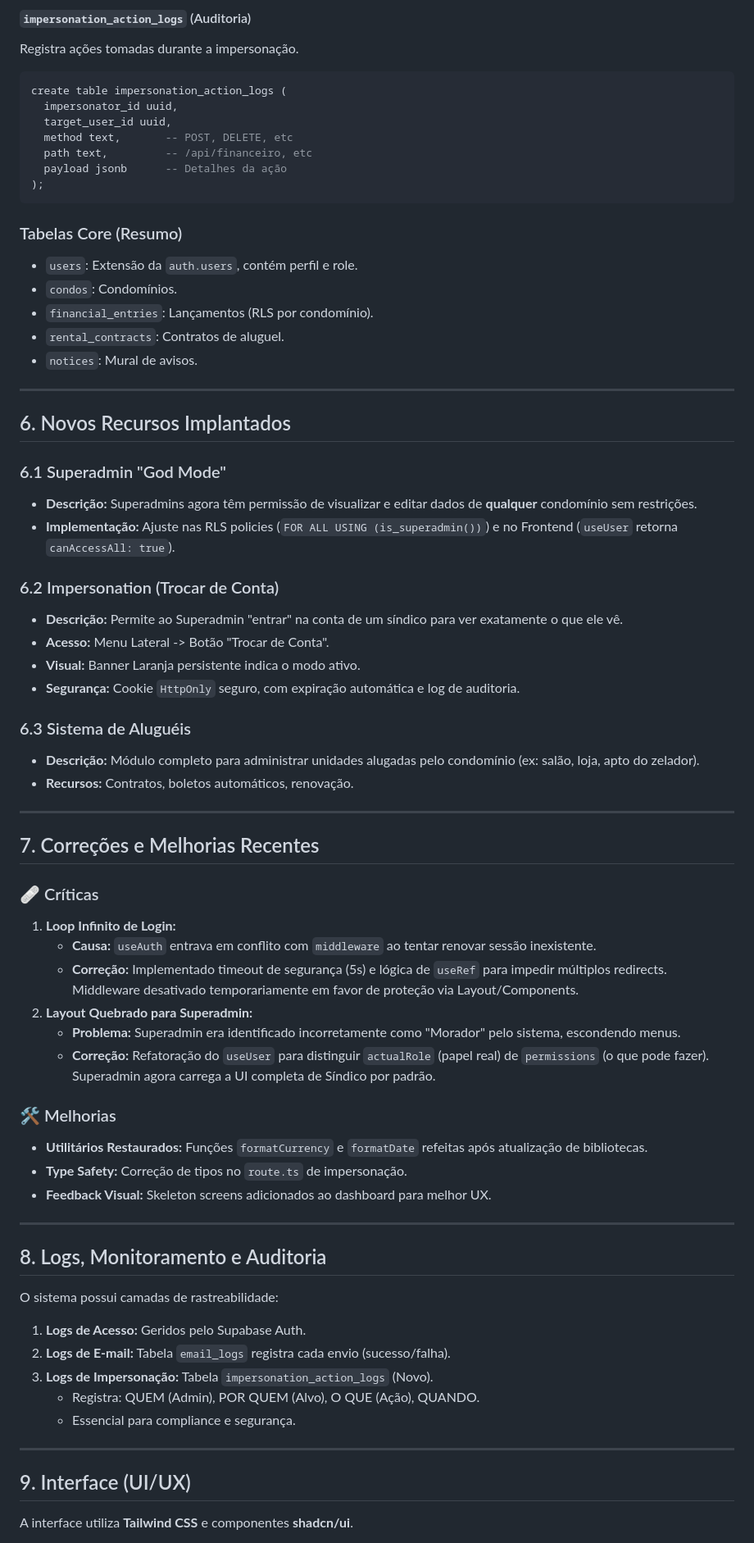
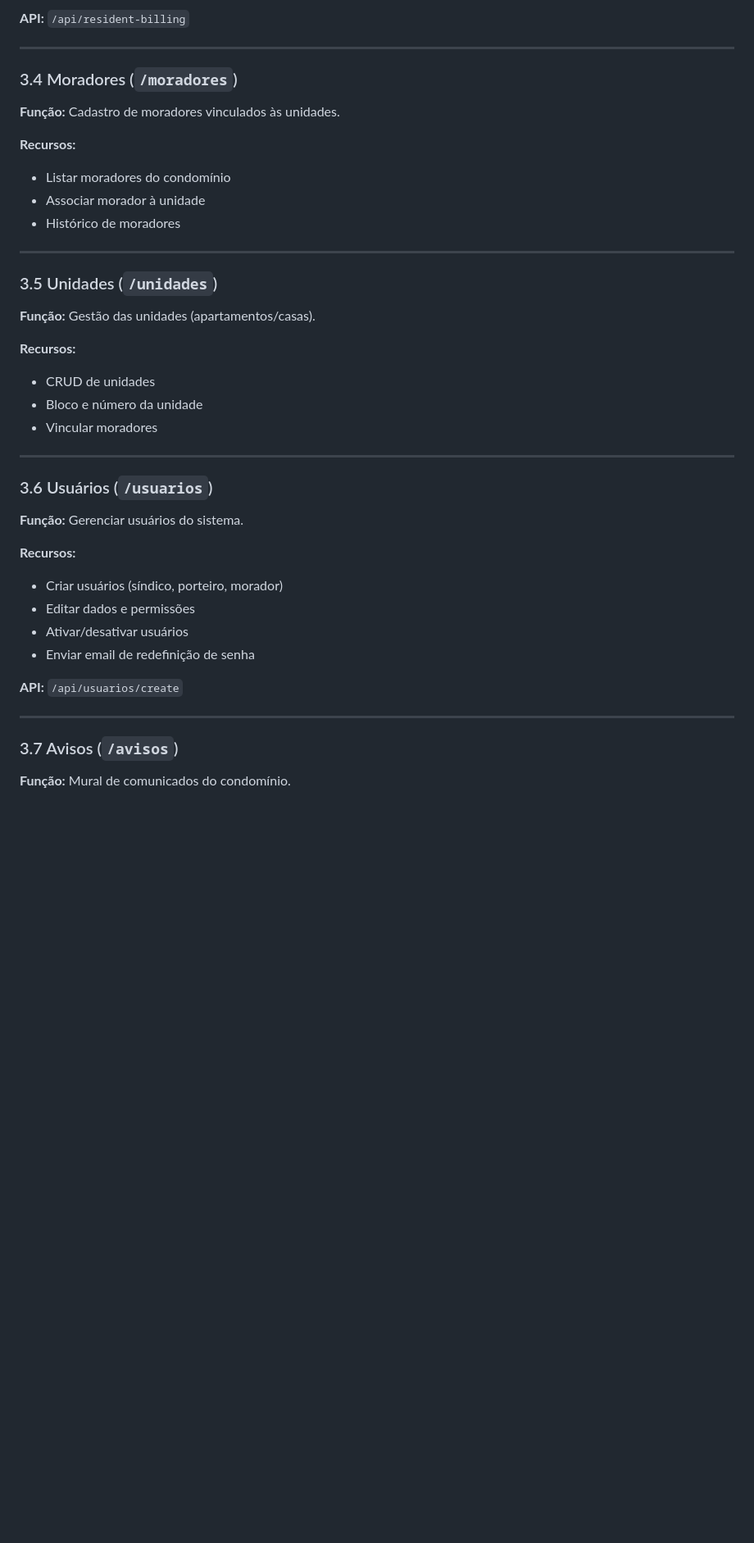
Before and after one commit to robsonodex/condominio-facil, a Markdown page: DOCUMENTATION.md, the part around one of its changes. Shown at 82% size. GitHub-like rendering; blank space fills up the shorter version.

````diff
--- a/DOCUMENTATION.md
+++ b/DOCUMENTATION.md
@@ -122,73 +132,45 @@ create table impersonations (
 
-#### `impersonation_action_logs` (Auditoria)
-Registra ações tomadas durante a impersonação.
-```sql
-create table impersonation_action_logs (
-  impersonator_id uuid,
-  target_user_id uuid,
-  method text,       -- POST, DELETE, etc
-  path text,         -- /api/financeiro, etc
-  payload jsonb      -- Detalhes da ação
-);
-```
-
-### Tabelas Core (Resumo)
-- `users`: Extensão da `auth.users`, contém perfil e role.
-- `condos`: Condomínios.
-- `financial_entries`: Lançamentos (RLS por condomínio).
-- `rental_contracts`: Contratos de aluguel.
-- `notices`: Mural de avisos.
+**API:** `/api/resident-billing`
 
 ---
 
-## 6. Novos Recursos Implantados
+### 3.4 Moradores (`/moradores`)
 
-### 6.1 Superadmin "God Mode"
-- **Descrição:** Superadmins agora têm permissão de visualizar e editar dados de **qualquer** condomínio sem restrições.
-- **Implementação:** Ajuste nas RLS policies (`FOR ALL USING (is_superadmin())`) e no Frontend (`useUser` retorna `canAccessAll: true`).
+**Função:** Cadastro de moradores vinculados às unidades.
 
-### 6.2 Impersonation (Trocar de Conta)
-- **Descrição:** Permite ao Superadmin "entrar" na conta de um síndico para ver exatamente o que ele vê.
-- **Acesso:** Menu Lateral -> Botão "Trocar de Conta".
-- **Visual:** Banner Laranja persistente indica o modo ativo.
-- **Segurança:** Cookie `HttpOnly` seguro, com expiração automática e log de auditoria.
-
-### 6.3 Sistema de Aluguéis
-- **Descrição:** Módulo completo para administrar unidades alugadas pelo condomínio (ex: salão, loja, apto do zelador).
-- **Recursos:** Contratos, boletos automáticos, renovação.
+**Recursos:**
+- Listar moradores do condomínio
+- Associar morador à unidade
+- Histórico de moradores
 
 ---
 
-## 7. Correções e Melhorias Recentes
+### 3.5 Unidades (`/unidades`)
 
-### 🩹 Críticas
-1. **Loop Infinito de Login:**
-   - **Causa:** `useAuth` entrava em conflito com `middleware` ao tentar renovar sessão inexistente.
-   - **Correção:** Implementado timeout de segurança (5s) e lógica de `useRef` para impedir múltiplos redirects. Middleware desativado temporariamente em favor de proteção via Layout/Components.
-2. **Layout Quebrado para Superadmin:**
-   - **Problema:** Superadmin era identificado incorretamente como "Morador" pelo sistema, escondendo menus.
-   - **Correção:** Refatoração do `useUser` para distinguir `actualRole` (papel real) de `permissions` (o que pode fazer). Superadmin agora carrega a UI completa de Síndico por padrão.
+**Função:** Gestão das unidades (apartamentos/casas).
 
-### 🛠️ Melhorias
-- **Utilitários Restaurados:** Funções `formatCurrency` e `formatDate` refeitas após atualização de bibliotecas.
-- **Type Safety:** Correção de tipos no `route.ts` de impersonação.
-- **Feedback Visual:** Skeleton screens adicionados ao dashboard para melhor UX.
+**Recursos:**
+- CRUD de unidades
+- Bloco e número da unidade
+- Vincular moradores
 
 ---
 
-## 8. Logs, Monitoramento e Auditoria
+### 3.6 Usuários (`/usuarios`)
 
-O sistema possui camadas de rastreabilidade:
+**Função:** Gerenciar usuários do sistema.
 
-1. **Logs de Acesso:** Geridos pelo Supabase Auth.
-2. **Logs de E-mail:** Tabela `email_logs` registra cada envio (sucesso/falha).
-3. **Logs de Impersonação:** Tabela `impersonation_action_logs` (Novo).
-   - Registra: QUEM (Admin), POR QUEM (Alvo), O QUE (Ação), QUANDO.
-   - Essencial para compliance e segurança.
+**Recursos:**
+- Criar usuários (síndico, porteiro, morador)
+- Editar dados e permissões
+- Ativar/desativar usuários
+- Enviar email de redefinição de senha
+
+**API:** `/api/usuarios/create`
 
 ---
 
-## 9. Interface (UI/UX)
+### 3.7 Avisos (`/avisos`)
 
-A interface utiliza **Tailwind CSS** e componentes **shadcn/ui**.
+**Função:** Mural de comunicados do condomínio.
 
````
Also changed, not shown: other parts of DOCUMENTATION.md (+385 -133 lines), VENDAS.md (+1 -1 lines).
